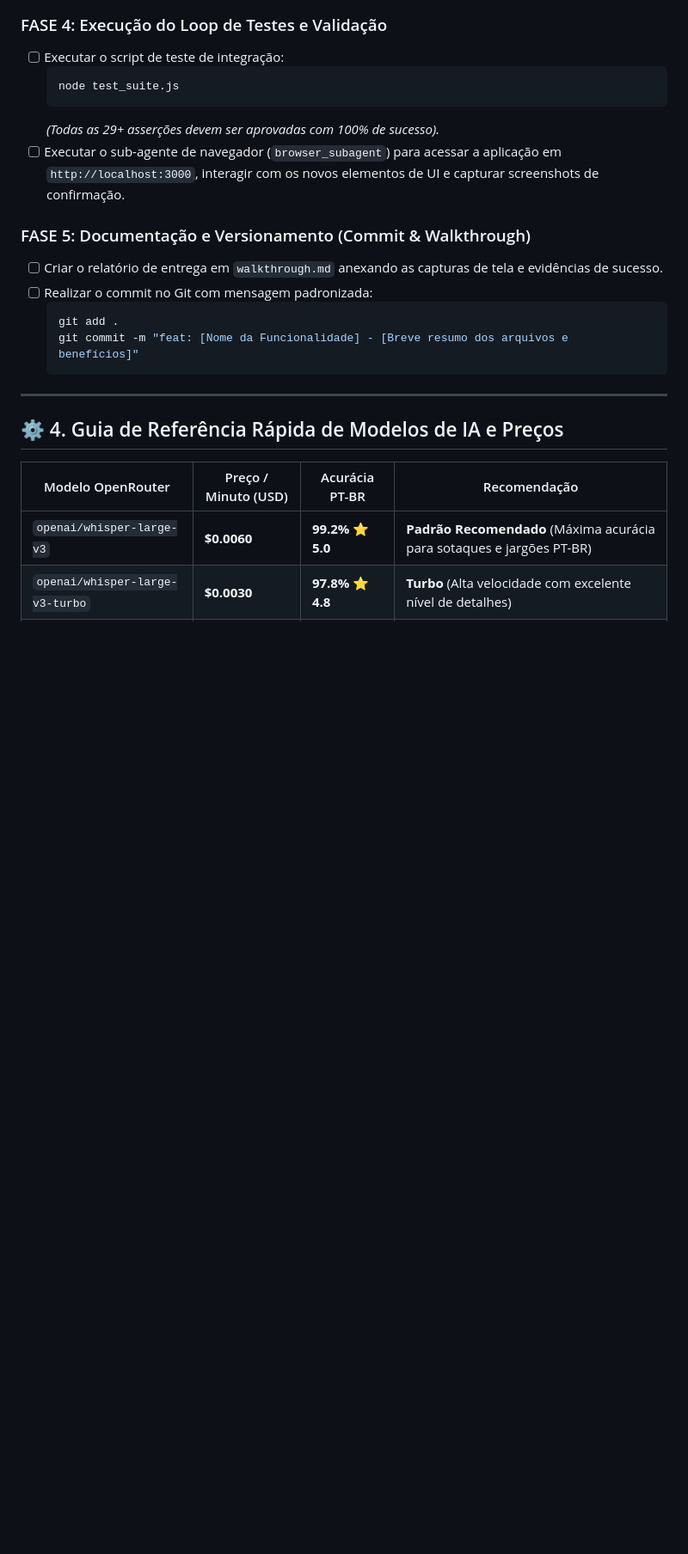
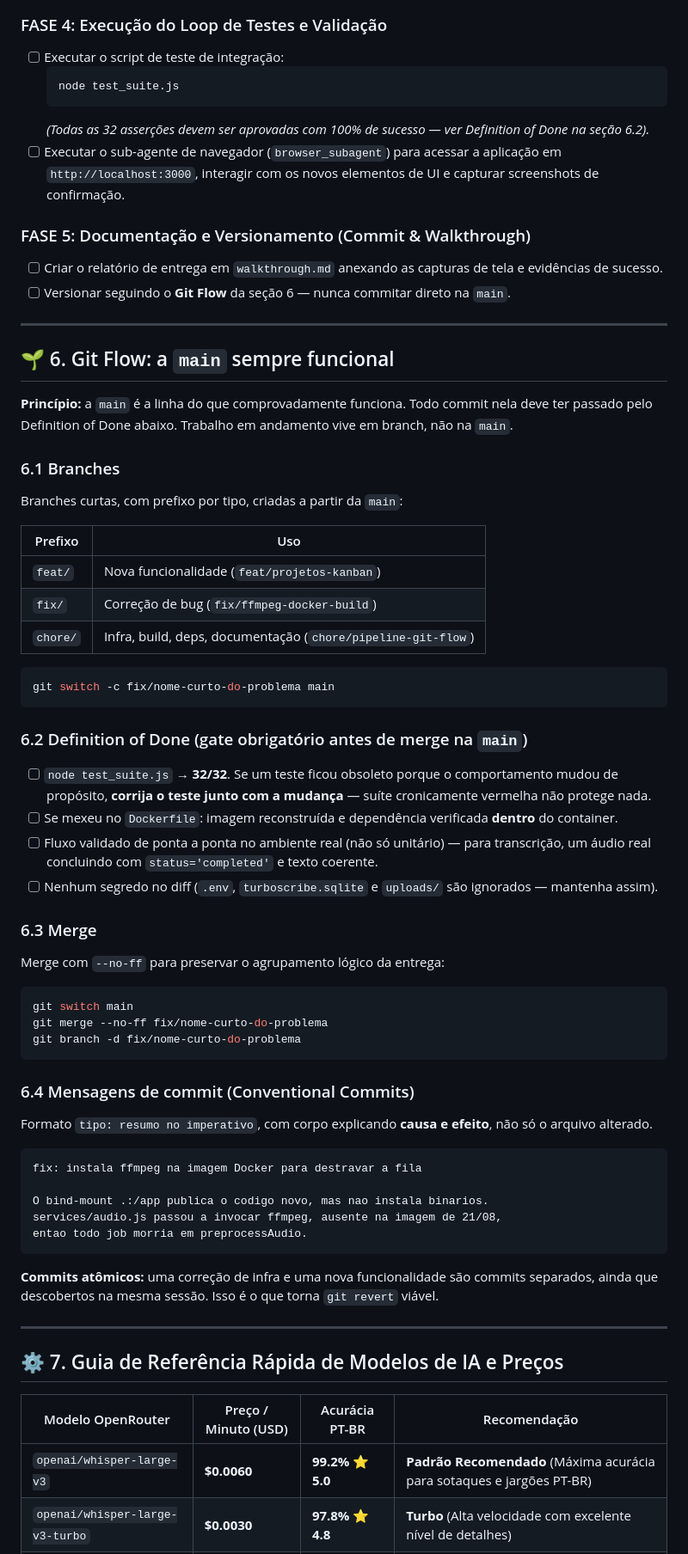
Before and after one commit to pedroleondev/transcreve.ai, a Markdown page: pipeline.md, the part around one of its changes. Shown at 86% size. Drawn GitHub-style; blank space fills up the shorter version.

Commit message:
docs: corrige premissa de deploy do Docker e formaliza o Git Flow
A secao 1.4 afirmava que as alteracoes refletiam no container "sem
necessidade de re-builds manuais da imagem". Isso vale para JavaScript
(bind-mount), mas nao para dependencias de sistema vindas do Dockerfile --
foi exatamente essa premissa que mascarou a causa do incidente de 31/08.
A secao agora separa os dois casos e da a regra pratica de cada um.

Adiciona a secao 6 (Git Flow): branches curtas por tipo, Definition of Done
obrigatorio antes do merge (suite 32/32, rebuild verificado dentro do
container, validacao ponta a ponta, nenhum segredo no diff), merge --no-ff
e Conventional Commits. O objetivo e manter a main sempre no estado
comprovadamente funcional.

Corrige tambem o nome do servico no comando de restart (turboscribe ->
transcreveai, que nunca existiu no docker-compose.yml) e documenta como
reprocessar uma transcricao que falhou.

````diff
--- a/pipeline.md
+++ b/pipeline.md
@@ -59,20 +62,63 @@ graph TD
   ```bash
   node test_suite.js
   ```
-  *(Todas as 29+ asserções devem ser aprovadas com 100% de sucesso).*
+  *(Todas as 32 asserções devem ser aprovadas com 100% de sucesso — ver Definition of Done na seção 6.2).*
 - [ ] Executar o sub-agente de navegador (`browser_subagent`) para acessar a aplicação em `http://localhost:3000`, interagir com os novos elementos de UI e capturar screenshots de confirmação.
 
 ### FASE 5: Documentação e Versionamento (Commit & Walkthrough)
 - [ ] Criar o relatório de entrega em `walkthrough.md` anexando as capturas de tela e evidências de sucesso.
-- [ ] Realizar o commit no Git com mensagem padronizada:
-  ```bash
-  git add .
-  git commit -m "feat: [Nome da Funcionalidade] - [Breve resumo dos arquivos e benefícios]"
-  ```
+- [ ] Versionar seguindo o **Git Flow** da seção 6 — nunca commitar direto na `main`.
 
 ---
 
-## ⚙️ 4. Guia de Referência Rápida de Modelos de IA e Preços
+## 🌱 6. Git Flow: a `main` sempre funcional
+
+**Princípio:** a `main` é a linha do que comprovadamente funciona. Todo commit nela deve ter passado pelo Definition of Done abaixo. Trabalho em andamento vive em branch, não na `main`.
+
+### 6.1 Branches
+Branches curtas, com prefixo por tipo, criadas a partir da `main`:
+
+| Prefixo | Uso |
+|---|---|
+| `feat/` | Nova funcionalidade (`feat/projetos-kanban`) |
+| `fix/` | Correção de bug (`fix/ffmpeg-docker-build`) |
+| `chore/` | Infra, build, deps, documentação (`chore/pipeline-git-flow`) |
+
+```bash
+git switch -c fix/nome-curto-do-problema main
+```
+
+### 6.2 Definition of Done (gate obrigatório antes de merge na `main`)
+- [ ] `node test_suite.js` → **32/32**. Se um teste ficou obsoleto porque o comportamento mudou de propósito, **corrija o teste junto com a mudança** — suíte cronicamente vermelha não protege nada.
+- [ ] Se mexeu no `Dockerfile`: imagem reconstruída e dependência verificada **dentro** do container.
+- [ ] Fluxo validado de ponta a ponta no ambiente real (não só unitário) — para transcrição, um áudio real concluindo com `status='completed'` e texto coerente.
+- [ ] Nenhum segredo no diff (`.env`, `turboscribe.sqlite` e `uploads/` são ignorados — mantenha assim).
+
+### 6.3 Merge
+Merge com `--no-ff` para preservar o agrupamento lógico da entrega:
+
+```bash
+git switch main
+git merge --no-ff fix/nome-curto-do-problema
+git branch -d fix/nome-curto-do-problema
+```
+
+### 6.4 Mensagens de commit (Conventional Commits)
+Formato `tipo: resumo no imperativo`, com corpo explicando **causa e efeito**, não só o arquivo alterado.
+
+```
+fix: instala ffmpeg na imagem Docker para destravar a fila
+
+O bind-mount .:/app publica o codigo novo, mas nao instala binarios.
+services/audio.js passou a invocar ffmpeg, ausente na imagem de 21/08,
+entao todo job morria em preprocessAudio.
+```
+
+**Commits atômicos:** uma correção de infra e uma nova funcionalidade são commits separados, ainda que descobertos na mesma sessão. Isso é o que torna `git revert` viável.
+
+---
+
+## ⚙️ 7. Guia de Referência Rápida de Modelos de IA e Preços
 
 | Modelo OpenRouter | Preço / Minuto (USD) | Acurácia PT-BR | Recomendação |
 |---|---|---|---|
````
Also changed, not shown: other parts of pipeline.md (+16 -4 lines).
